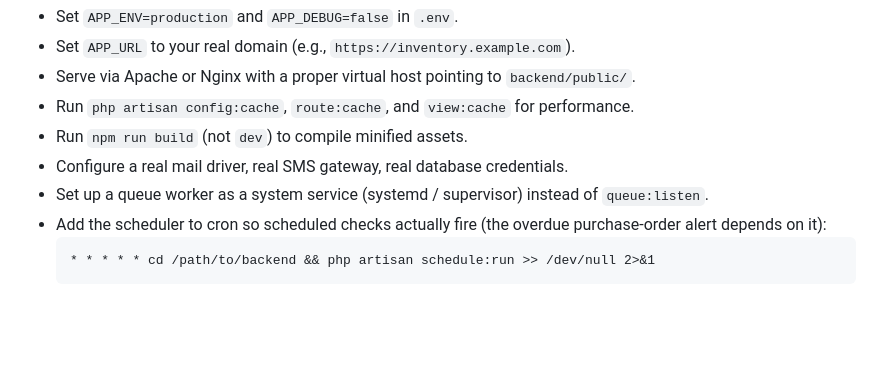
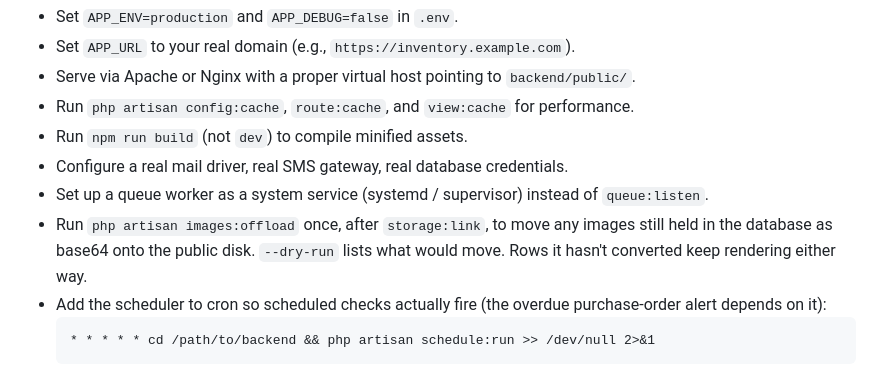
Before and after one commit to genuwin14/FabLab, a Markdown page: docs/Setup.md, the part around the change. GitHub-like rendering; blank space fills up the shorter version.

````diff
--- a/docs/Setup.md
+++ b/docs/Setup.md
@@ -270,6 +270,7 @@ This guide targets **local development**. For a production deployment, additiona
 - Run `npm run build` (not `dev`) to compile minified assets.
 - Configure a real mail driver, real SMS gateway, real database credentials.
 - Set up a queue worker as a system service (systemd / supervisor) instead of `queue:listen`.
+- Run `php artisan images:offload` once, after `storage:link`, to move any images still held in the database as base64 onto the public disk. `--dry-run` lists what would move. Rows it hasn't converted keep rendering either way.
 - Add the scheduler to cron so scheduled checks actually fire (the overdue purchase-order alert depends on it):
   ```
   * * * * * cd /path/to/backend && php artisan schedule:run >> /dev/null 2>&1
````
Also changed, not shown: docs/RemainingWork.md (+11 -5 lines).
